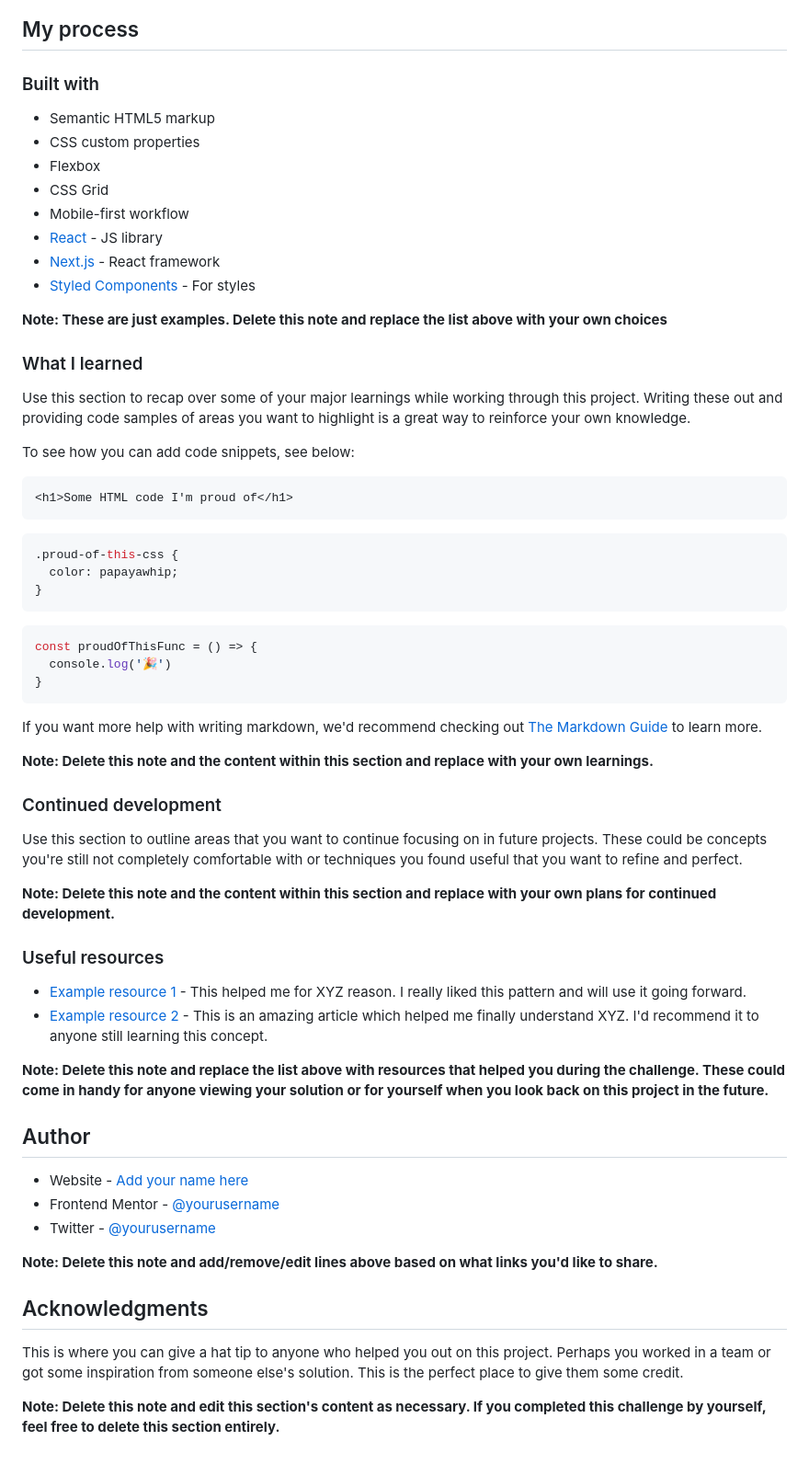
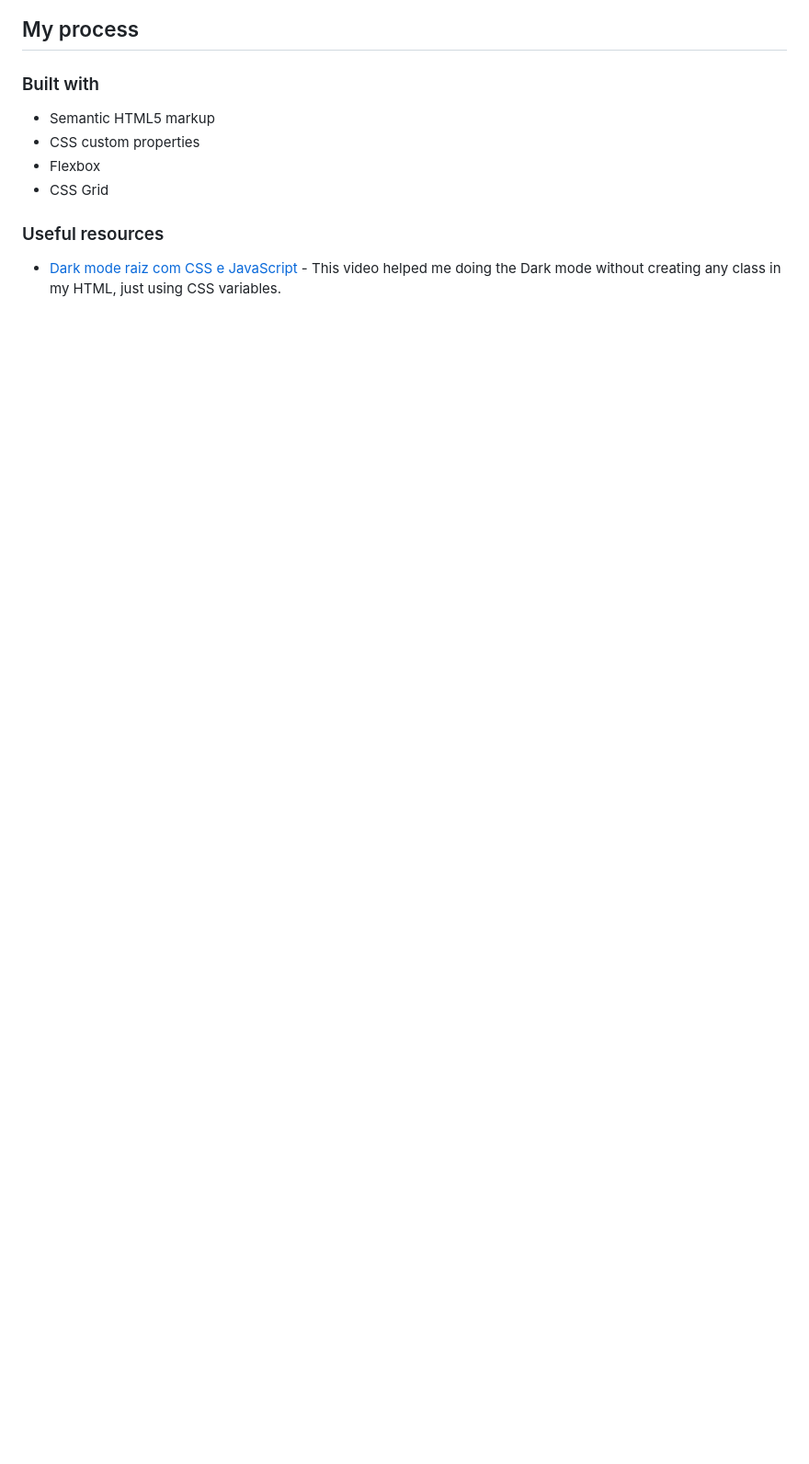
Before and after one commit to nunesAmaral/Frontend-Mentor, a Markdown page: Social Media Dashboard/README.md, the part around the change printed below. Shown: that part at 92% size. Rendered like a GitHub page; blank space fills up the shorter version.

````diff
--- a/Social Media Dashboard/README.md
+++ b/Social Media Dashboard/README.md
@@ -51,60 +27,7 @@ Then crop/optimize/edit your image however you like, add it to your project, and
 - CSS custom properties
 - Flexbox
 - CSS Grid
-- Mobile-first workflow
-- [React](https://reactjs.org/) - JS library
-- [Next.js](https://nextjs.org/) - React framework
-- [Styled Components](https://styled-components.com/) - For styles
-
-**Note: These are just examples. Delete this note and replace the list above with your own choices**
-
-### What I learned
-
-Use this section to recap over some of your major learnings while working through this project. Writing these out and providing code samples of areas you want to highlight is a great way to reinforce your own knowledge.
-
-To see how you can add code snippets, see below:
-
-```html
-<h1>Some HTML code I'm proud of</h1>
-```
-```css
-.proud-of-this-css {
-  color: papayawhip;
-}
-```
-```js
-const proudOfThisFunc = () => {
-  console.log('🎉')
-}
-```
-
-If you want more help with writing markdown, we'd recommend checking out [The Markdown Guide](https://www.markdownguide.org/) to learn more.
-
-**Note: Delete this note and the content within this section and replace with your own learnings.**
-
-### Continued development
-
-Use this section to outline areas that you want to continue focusing on in future projects. These could be concepts you're still not completely comfortable with or techniques you found useful that you want to refine and perfect.
-
-**Note: Delete this note and the content within this section and replace with your own plans for continued development.**
 
 ### Useful resources
 
-- [Example resource 1](https://www.example.com) - This helped me for XYZ reason. I really liked this pattern and will use it going forward.
-- [Example resource 2](https://www.example.com) - This is an amazing article which helped me finally understand XYZ. I'd recommend it to anyone still learning this concept.
-
-**Note: Delete this note and replace the list above with resources that helped you during the challenge. These could come in handy for anyone viewing your solution or for yourself when you look back on this project in the future.**
-
-## Author
-
-- Website - [Add your name here](https://www.your-site.com)
-- Frontend Mentor - [@yourusername](https://www.frontendmentor.io/profile/yourusername)
-- Twitter - [@yourusername](https://www.twitter.com/yourusername)
-
-**Note: Delete this note and add/remove/edit lines above based on what links you'd like to share.**
-
-## Acknowledgments
-
-This is where you can give a hat tip to anyone who helped you out on this project. Perhaps you worked in a team or got some inspiration from someone else's solution. This is the perfect place to give them some credit.
-
-**Note: Delete this note and edit this section's content as necessary. If you completed this challenge by yourself, feel free to delete this section entirely.**
+- [Dark mode raiz com CSS e JavaScript](https://www.youtube.com/watch?v=BvhYm0BOLvA) - This video helped me doing the Dark mode without creating any class in my HTML, just using CSS variables.
````
Also changed, not shown: other parts of Social Media Dashboard/README.md (+3 -27 lines), Social Media Dashboard/images/screenshots/dark-theme-desktop.png (added), Social Media Dashboard/images/screenshots/dark-theme-mobile.png (added), Social Media Dashboard/images/screenshots/white-theme-mobile.png (added).
